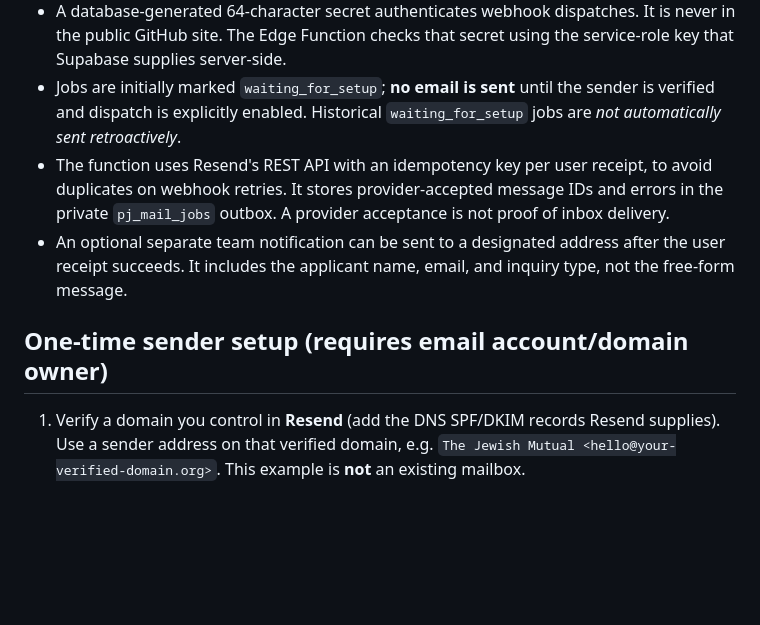
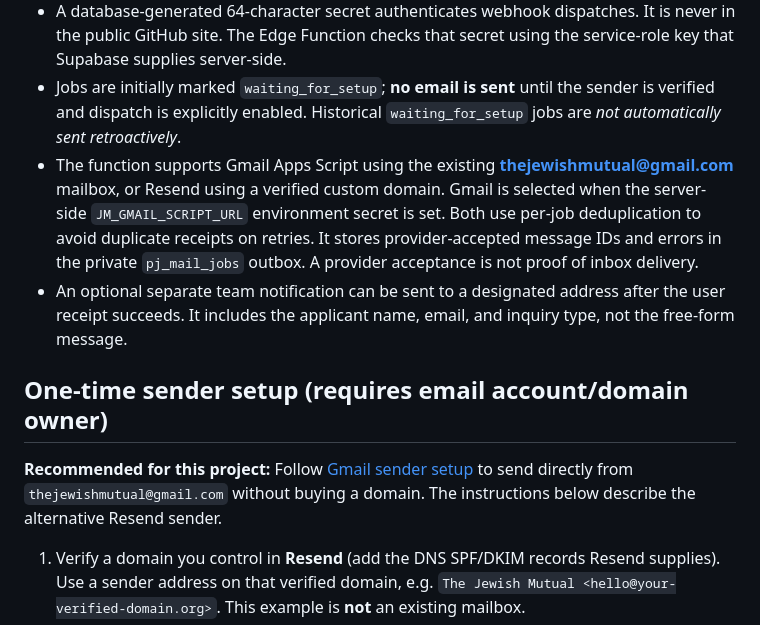
Before and after one commit to lschacht99/PJM-Professional-Jewess, a Markdown page: ops/AUTOMATIC-CONFIRMATIONS.md, the part around the change. Drawn GitHub-style; blank space fills up the shorter version.

Commit message:
Document Gmail sending option and extend confirmation security tests

```diff
--- a/ops/AUTOMATIC-CONFIRMATIONS.md
+++ b/ops/AUTOMATIC-CONFIRMATIONS.md
@@ -6,10 +6,12 @@
 - Database triggers are active for **new** rows in `pj_interest_shortlists`, `pj_applications`, and `pj_inquiries`. They add a private email job after a form is saved.
 - A database-generated 64-character secret authenticates webhook dispatches. It is never in the public GitHub site. The Edge Function checks that secret using the service-role key that Supabase supplies server-side.
 - Jobs are initially marked `waiting_for_setup`; **no email is sent** until the sender is verified and dispatch is explicitly enabled. Historical `waiting_for_setup` jobs are *not automatically sent retroactively*.
-- The function uses Resend's REST API with an idempotency key per user receipt, to avoid duplicates on webhook retries. It stores provider-accepted message IDs and errors in the private `pj_mail_jobs` outbox. A provider acceptance is not proof of inbox delivery.
+- The function supports Gmail Apps Script using the existing **thejewishmutual@gmail.com** mailbox, or Resend using a verified custom domain. Gmail is selected when the server-side `JM_GMAIL_SCRIPT_URL` environment secret is set. Both use per-job deduplication to avoid duplicate receipts on retries. It stores provider-accepted message IDs and errors in the private `pj_mail_jobs` outbox. A provider acceptance is not proof of inbox delivery.
 - An optional separate team notification can be sent to a designated address after the user receipt succeeds. It includes the applicant name, email, and inquiry type, not the free-form message.
 
 ## One-time sender setup (requires email account/domain owner)
+
+**Recommended for this project:** Follow [Gmail sender setup](GMAIL-SENDER-SETUP.md) to send directly from `thejewishmutual@gmail.com` without buying a domain. The instructions below describe the alternative Resend sender.
 
 1. Verify a domain you control in **Resend** (add the DNS SPF/DKIM records Resend supplies). Use a sender address on that verified domain, e.g. `The Jewish Mutual <hello@your-verified-domain.org>`. This example is **not** an existing mailbox.
 2. In Resend, create a sending-only API key. Do not add the key to this public GitHub repository or paste it into a website form.
```
